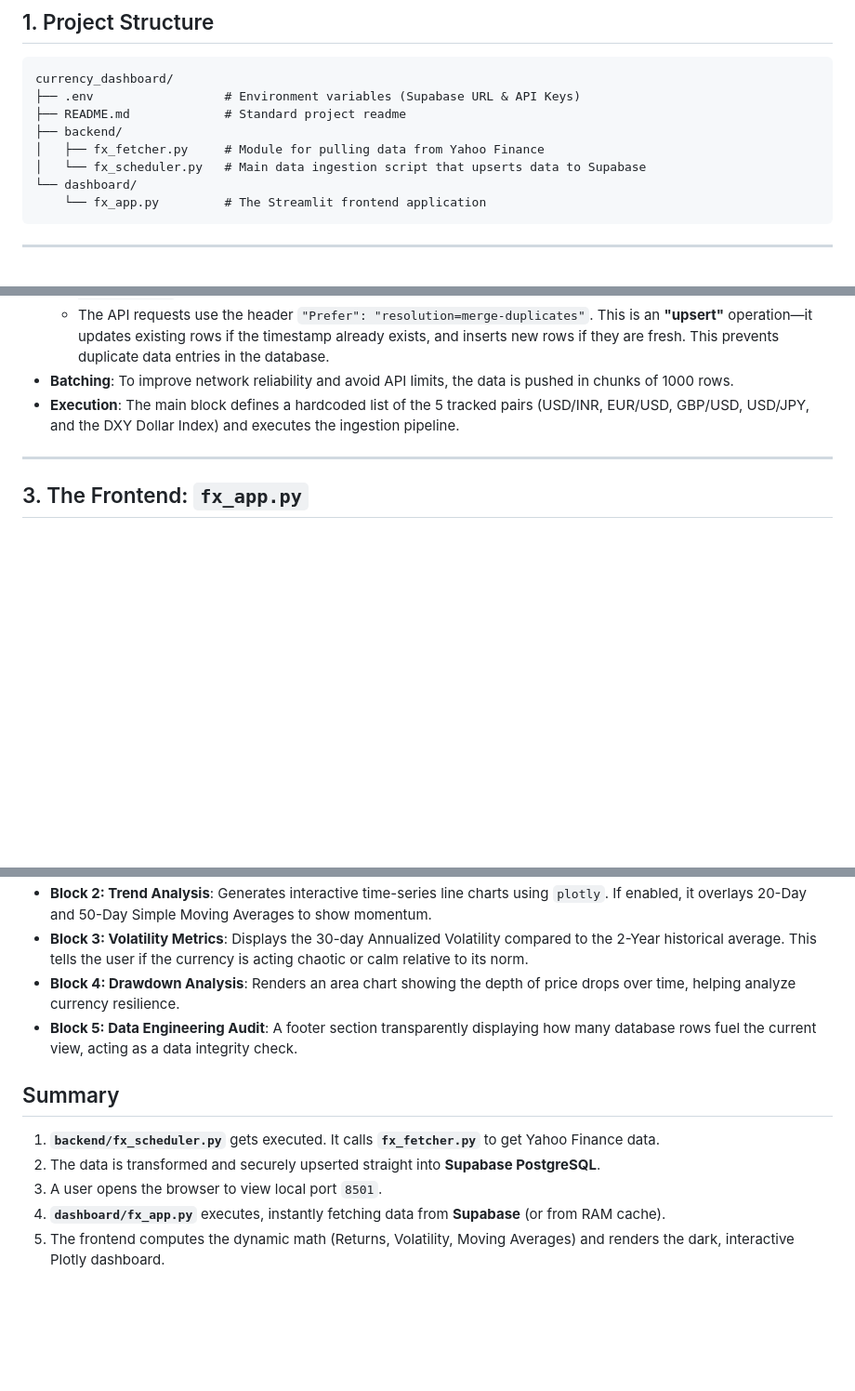
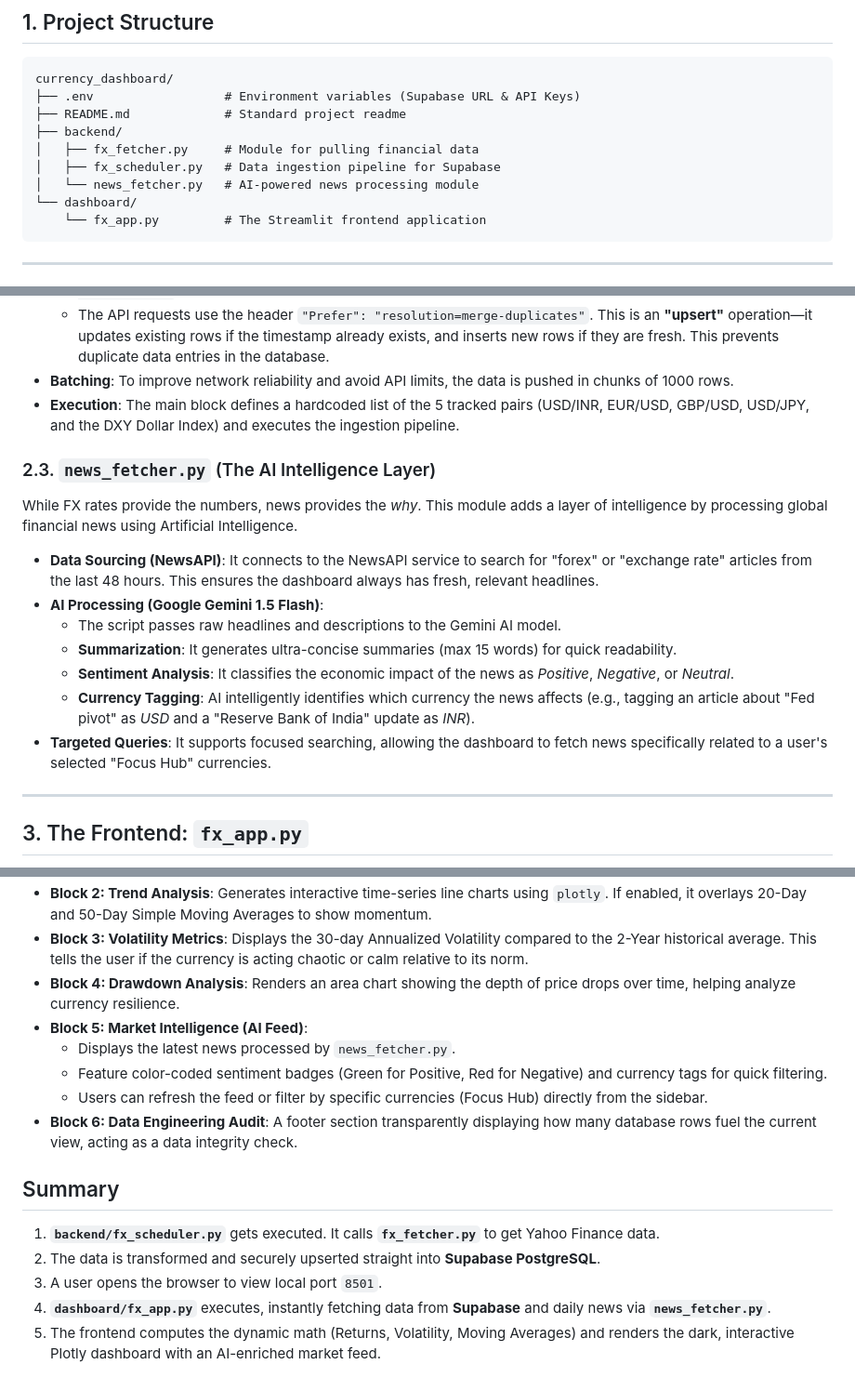
Before and after one commit to Johann-75/fx-intelligence-dashboard, a Markdown page: EXPLANATION.md, 3 parts joined by grey strips. Shown at 93% size. GitHub-like rendering; blank space fills up the shorter version.

````diff
--- a/EXPLANATION.md
+++ b/EXPLANATION.md
@@ -19,8 +19,9 @@ currency_dashboard/
 ├── .env                  # Environment variables (Supabase URL & API Keys)
 ├── README.md             # Standard project readme
 ├── backend/
-│   ├── fx_fetcher.py     # Module for pulling data from Yahoo Finance
-│   └── fx_scheduler.py   # Main data ingestion script that upserts data to Supabase
+│   ├── fx_fetcher.py     # Module for pulling financial data
+│   ├── fx_scheduler.py   # Data ingestion pipeline for Supabase
+│   └── news_fetcher.py   # AI-powered news processing module
 └── dashboard/
     └── fx_app.py         # The Streamlit frontend application
 ```
@@ -54,6 +55,18 @@ This script acts as the orchestrator. It uses `fx_fetcher.py` to get the data, a
 - **Batching**: To improve network reliability and avoid API limits, the data is pushed in chunks of 1000 rows.
 - **Execution**: The main block defines a hardcoded list of the 5 tracked pairs (USD/INR, EUR/USD, GBP/USD, USD/JPY, and the DXY Dollar Index) and executes the ingestion pipeline.
 
+### 2.3. `news_fetcher.py` (The AI Intelligence Layer)
+
+While FX rates provide the numbers, news provides the *why*. This module adds a layer of intelligence by processing global financial news using Artificial Intelligence.
+
+- **Data Sourcing (NewsAPI)**: It connects to the NewsAPI service to search for "forex" or "exchange rate" articles from the last 48 hours. This ensures the dashboard always has fresh, relevant headlines.
+- **AI Processing (Google Gemini 1.5 Flash)**:
+  - The script passes raw headlines and descriptions to the Gemini AI model.
+  - **Summarization**: It generates ultra-concise summaries (max 15 words) for quick readability.
+  - **Sentiment Analysis**: It classifies the economic impact of the news as *Positive*, *Negative*, or *Neutral*.
+  - **Currency Tagging**: AI intelligently identifies which currency the news affects (e.g., tagging an article about "Fed pivot" as *USD* and a "Reserve Bank of India" update as *INR*).
+- **Targeted Queries**: It supports focused searching, allowing the dashboard to fetch news specifically related to a user's selected "Focus Hub" currencies.
+
 ---
 
 ## 3. The Frontend: `fx_app.py`
@@ -84,12 +97,16 @@ The UI is divided into several interactive blocks:
 - **Block 2: Trend Analysis**: Generates interactive time-series line charts using `plotly`. If enabled, it overlays 20-Day and 50-Day Simple Moving Averages to show momentum.
 - **Block 3: Volatility Metrics**: Displays the 30-day Annualized Volatility compared to the 2-Year historical average. This tells the user if the currency is acting chaotic or calm relative to its norm.
 - **Block 4: Drawdown Analysis**: Renders an area chart showing the depth of price drops over time, helping analyze currency resilience.
-- **Block 5: Data Engineering Audit**: A footer section transparently displaying how many database rows fuel the current view, acting as a data integrity check.
+- **Block 5: Market Intelligence (AI Feed)**:
+  - Displays the latest news processed by `news_fetcher.py`.
+  - Feature color-coded sentiment badges (Green for Positive, Red for Negative) and currency tags for quick filtering.
+  - Users can refresh the feed or filter by specific currencies (Focus Hub) directly from the sidebar.
+- **Block 6: Data Engineering Audit**: A footer section transparently displaying how many database rows fuel the current view, acting as a data integrity check.
 
 ## Summary
 
 1. **`backend/fx_scheduler.py`** gets executed. It calls **`fx_fetcher.py`** to get Yahoo Finance data.
 2. The data is transformed and securely upserted straight into **Supabase PostgreSQL**.
 3. A user opens the browser to view local port `8501`.
-4. **`dashboard/fx_app.py`** executes, instantly fetching data from **Supabase** (or from RAM cache).
-5. The frontend computes the dynamic math (Returns, Volatility, Moving Averages) and renders the dark, interactive Plotly dashboard.
+4. **`dashboard/fx_app.py`** executes, instantly fetching data from **Supabase** and daily news via **`news_fetcher.py`**.
+5. The frontend computes the dynamic math (Returns, Volatility, Moving Averages) and renders the dark, interactive Plotly dashboard with an AI-enriched market feed.
````
